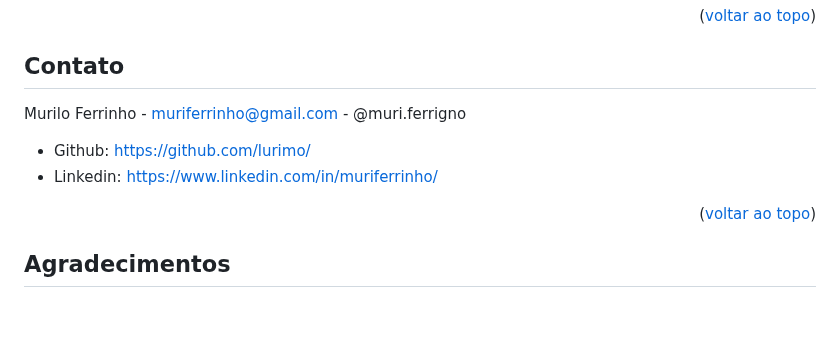
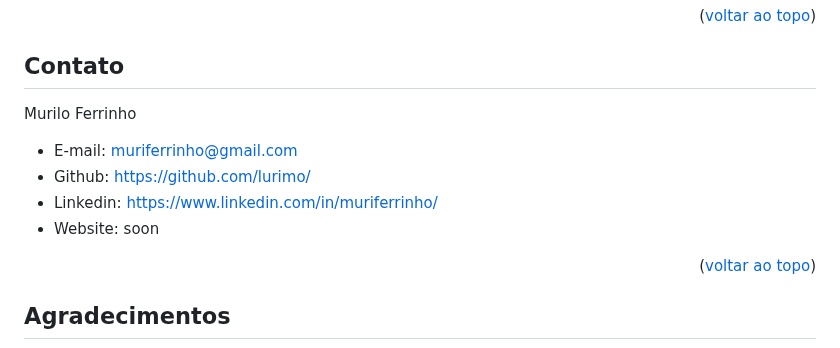
Before and after one commit to lurimo/Explorer-Flutuar, a Markdown page: README.md, the part around the change. GitHub-like rendering; blank space fills up the shorter version.

```diff
--- a/README.md
+++ b/README.md
@@ -65,10 +65,12 @@
 
 ## Contato
 
-Murilo Ferrinho - muriferrinho@gmail.com - @muri.ferrigno
+Murilo Ferrinho
 
+* E-mail: muriferrinho@gmail.com
 * Github: [https://github.com/lurimo/](https://github.com/lurimo/)
 * Linkedin: [https://www.linkedin.com/in/muriferrinho/](https://www.linkedin.com/in/muriferrinho/)
+* Website: soon
 
 <p align="right">(<a href="#readme-top">voltar ao topo</a>)</p>
 
```
